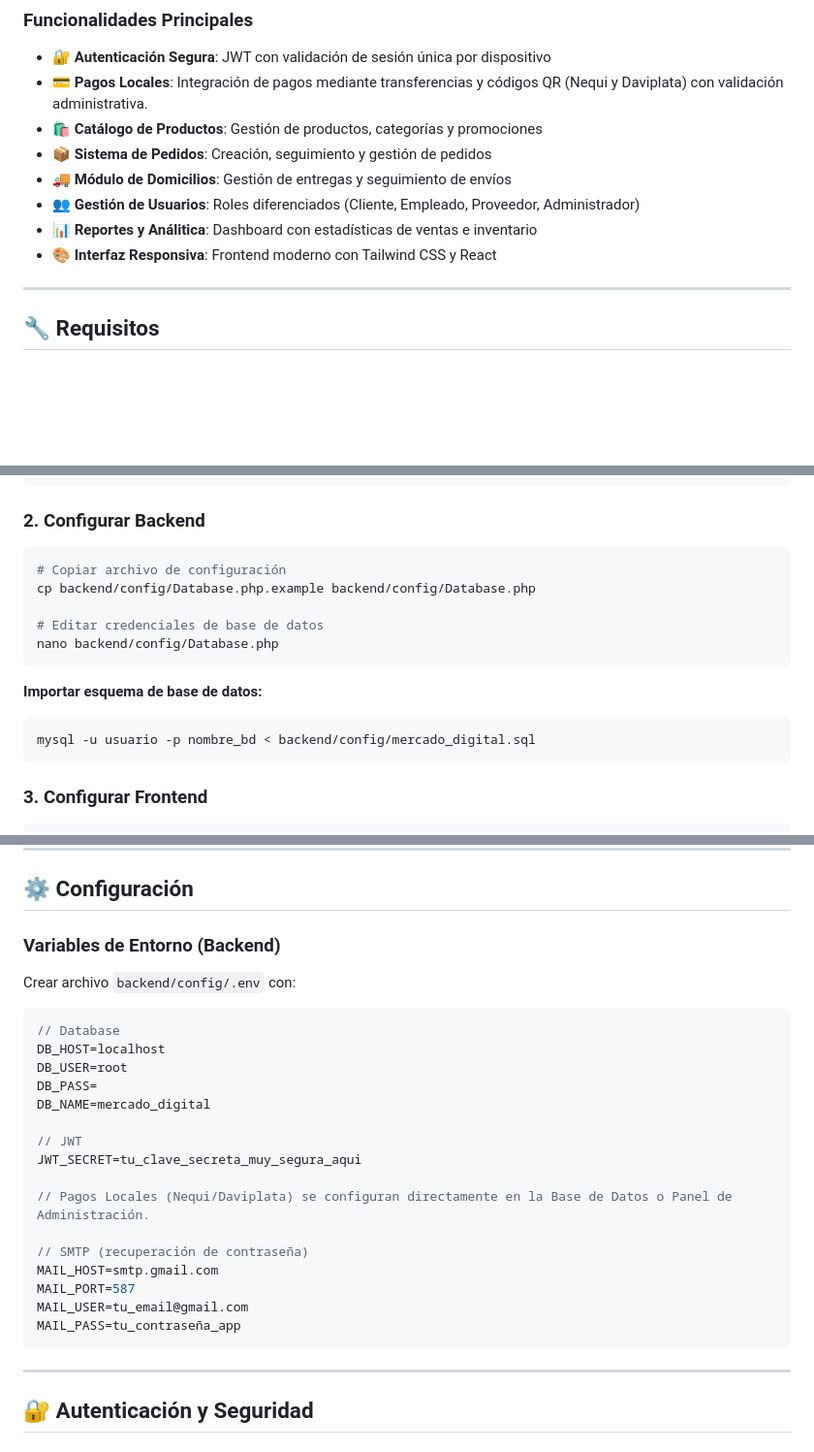
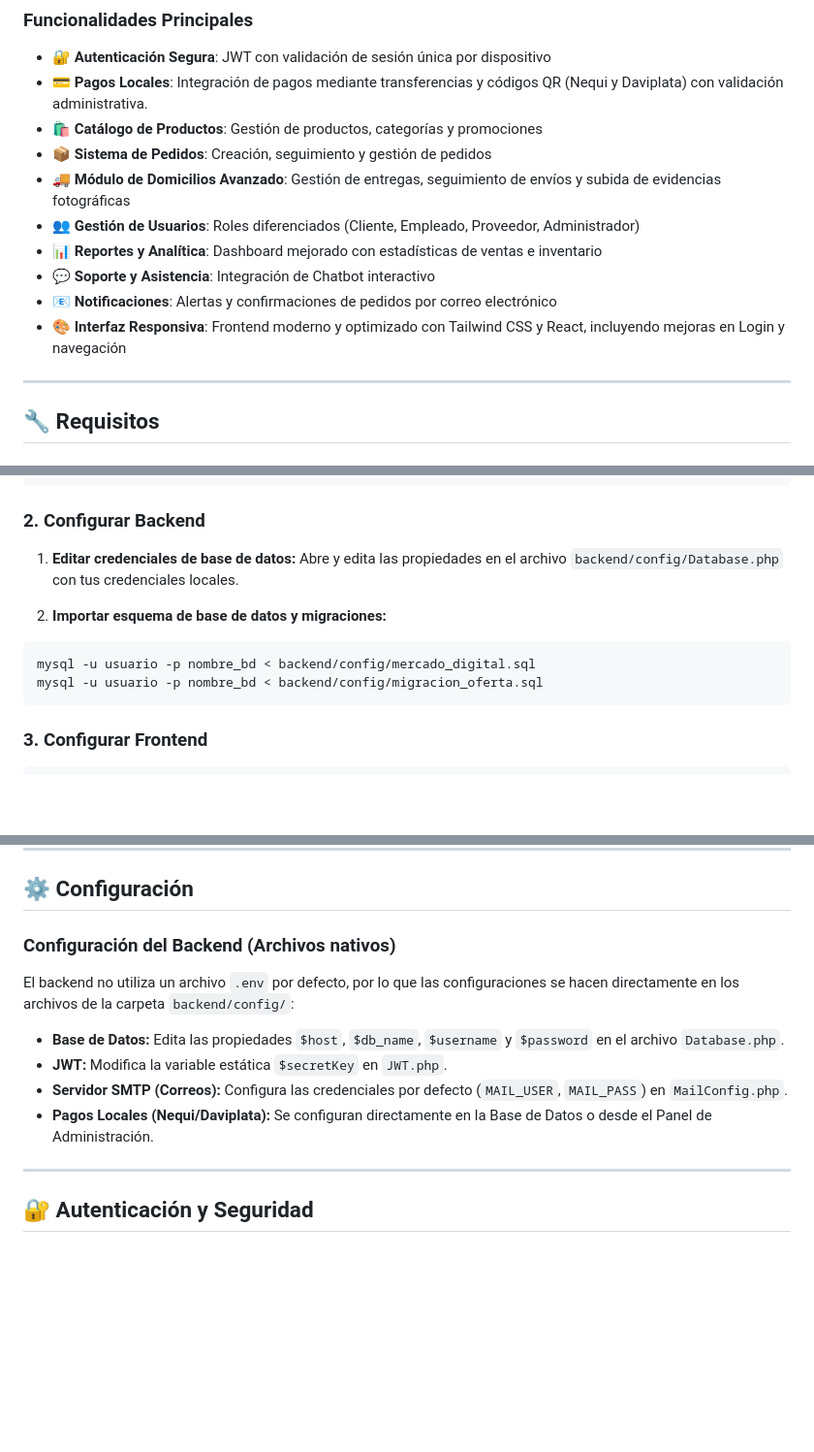
Before and after one commit to Andres1069/Mercado_Digital, a Markdown page: README.md, 3 parts joined by grey strips. Shown at 97% size. Drawn GitHub-style; blank space fills up the shorter version.

Commit message:
docs: Corregir instrucciones de configuración de backend y actualizar datos de contacto

````diff
--- a/README.md
+++ b/README.md
@@ -26,10 +26,12 @@
 - **💳 Pagos Locales**: Integración de pagos mediante transferencias y códigos QR (Nequi y Daviplata) con validación administrativa.
 - **🛍️ Catálogo de Productos**: Gestión de productos, categorías y promociones
 - **📦 Sistema de Pedidos**: Creación, seguimiento y gestión de pedidos
-- **🚚 Módulo de Domicilios**: Gestión de entregas y seguimiento de envíos
+- **🚚 Módulo de Domicilios Avanzado**: Gestión de entregas, seguimiento de envíos y subida de evidencias fotográficas
 - **👥 Gestión de Usuarios**: Roles diferenciados (Cliente, Empleado, Proveedor, Administrador)
-- **📊 Reportes y Análitica**: Dashboard con estadísticas de ventas e inventario
-- **🎨 Interfaz Responsiva**: Frontend moderno con Tailwind CSS y React
+- **📊 Reportes y Analítica**: Dashboard mejorado con estadísticas de ventas e inventario
+- **💬 Soporte y Asistencia**: Integración de Chatbot interactivo
+- **📧 Notificaciones**: Alertas y confirmaciones de pedidos por correo electrónico
+- **🎨 Interfaz Responsiva**: Frontend moderno y optimizado con Tailwind CSS y React, incluyendo mejoras en Login y navegación
 
 ---
 
@@ -62,18 +64,14 @@ cd mercado_digital
 
 ### 2. Configurar Backend
 
-```bash
-# Copiar archivo de configuración
-cp backend/config/Database.php.example backend/config/Database.php
+1. **Editar credenciales de base de datos:**
+   Abre y edita las propiedades en el archivo `backend/config/Database.php` con tus credenciales locales.
 
-# Editar credenciales de base de datos
-nano backend/config/Database.php
-```
-
-**Importar esquema de base de datos:**
+2. **Importar esquema de base de datos y migraciones:**
 
 ```bash
 mysql -u usuario -p nombre_bd < backend/config/mercado_digital.sql
+mysql -u usuario -p nombre_bd < backend/config/migracion_oferta.sql
 ```
 
 ### 3. Configurar Frontend
@@ -142,28 +139,14 @@ mercado_digital/
 
 ## ⚙️ Configuración
 
-### Variables de Entorno (Backend)
+### Configuración del Backend (Archivos nativos)
 
-Crear archivo `backend/config/.env` con:
+El backend no utiliza un archivo `.env` por defecto, por lo que las configuraciones se hacen directamente en los archivos de la carpeta `backend/config/`:
 
-```php
-// Database
-DB_HOST=localhost
-DB_USER=root
-DB_PASS=
-DB_NAME=mercado_digital
-
-// JWT
-JWT_SECRET=tu_clave_secreta_muy_segura_aqui
-
-// Pagos Locales (Nequi/Daviplata) se configuran directamente en la Base de Datos o Panel de Administración.
-
-// SMTP (recuperación de contraseña)
-MAIL_HOST=smtp.gmail.com
-MAIL_PORT=587
-MAIL_USER=tu_email@gmail.com
-MAIL_PASS=tu_contraseña_app
-```
+- **Base de Datos:** Edita las propiedades `$host`, `$db_name`, `$username` y `$password` en el archivo `Database.php`.
+- **JWT:** Modifica la variable estática `$secretKey` en `JWT.php`.
+- **Servidor SMTP (Correos):** Configura las credenciales por defecto (`MAIL_USER`, `MAIL_PASS`) en `MailConfig.php`.
+- **Pagos Locales (Nequi/Daviplata):** Se configuran directamente en la Base de Datos o desde el Panel de Administración.
 
 ---
 
````
Also changed, not shown: other parts of README.md (+3 -3 lines).
